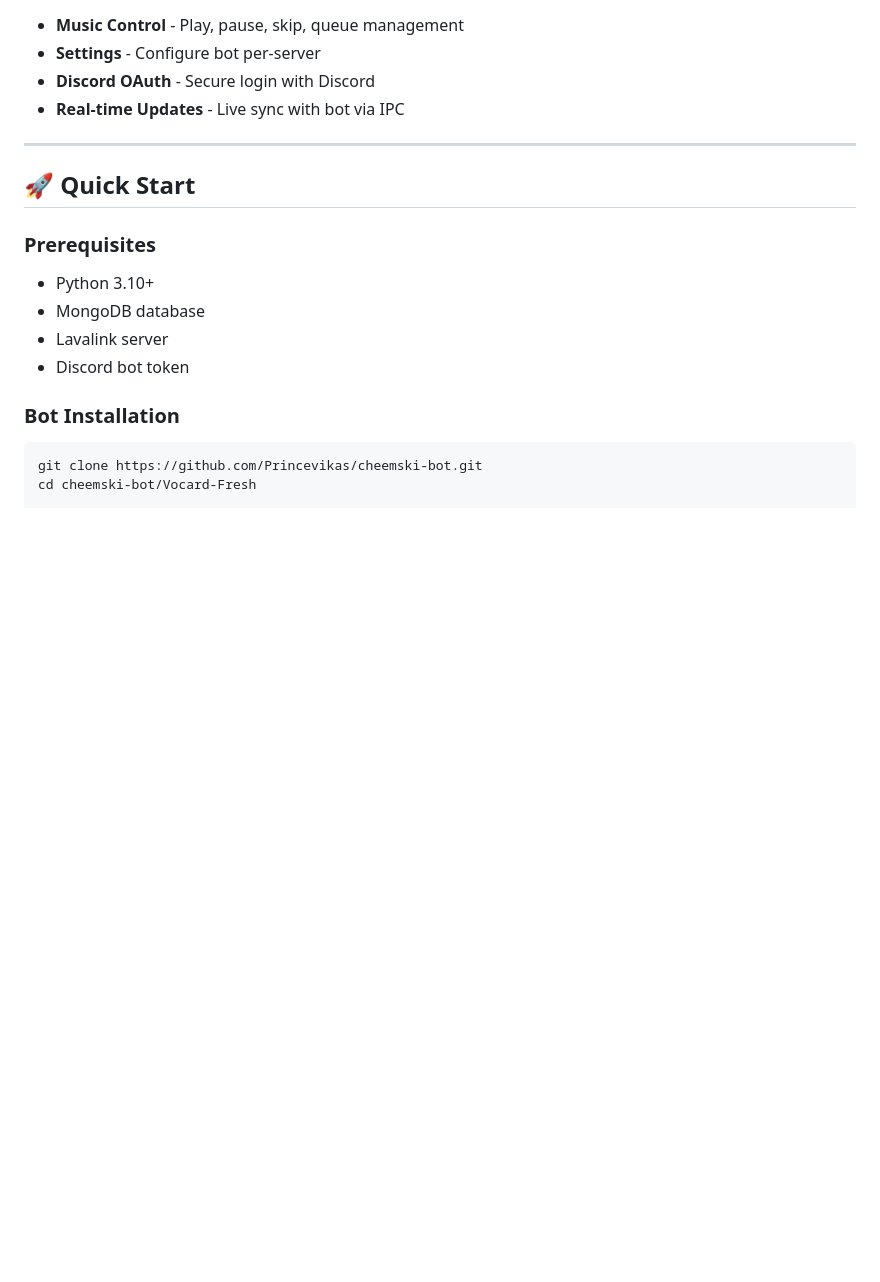
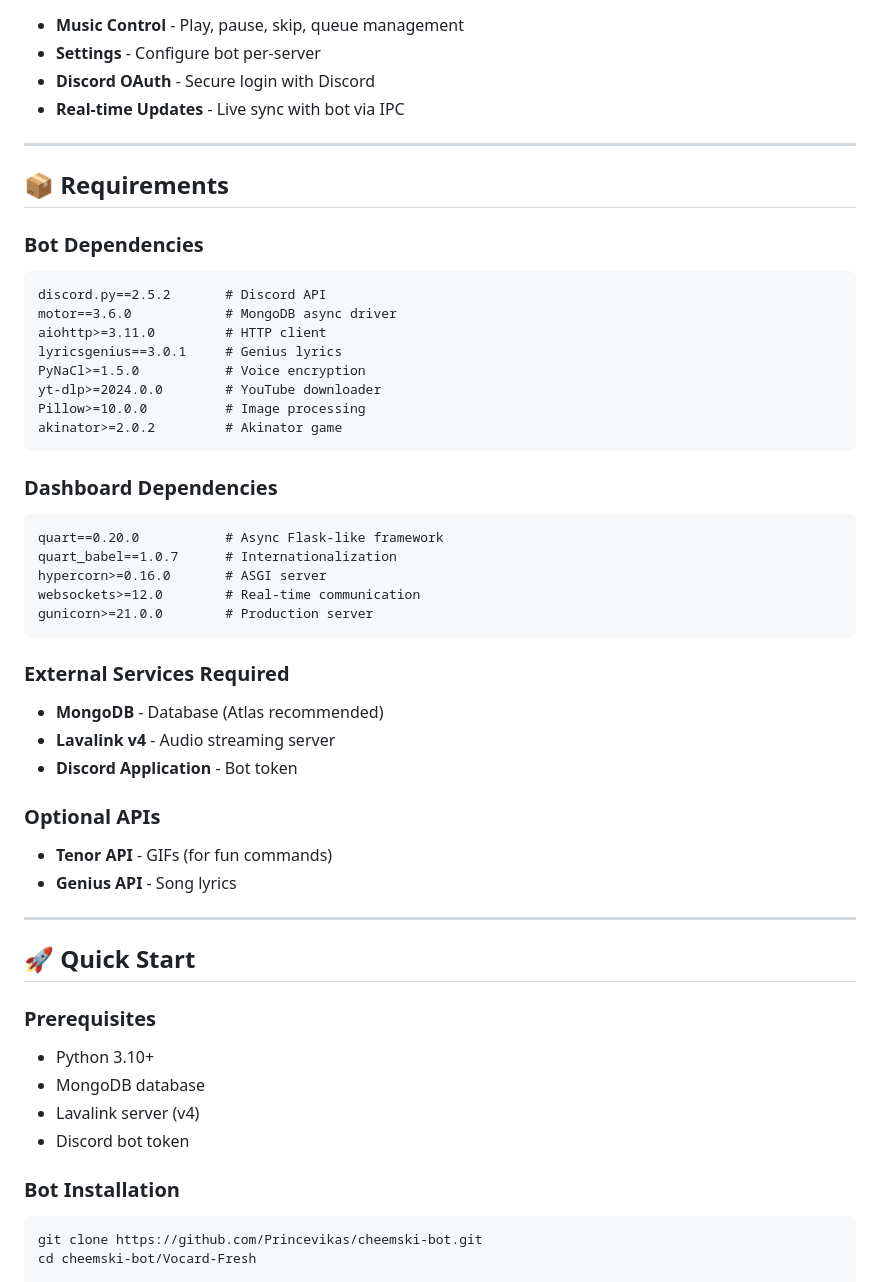
Before and after one commit to Princevikas/cheemski-bot, a Markdown page: Vocard-Fresh/README.md, the part around one of its changes. Drawn GitHub-style; blank space fills up the shorter version.

Commit message:
docs: update README with accurate requirements, APIs, and configuration

````diff
--- a/Vocard-Fresh/README.md
+++ b/Vocard-Fresh/README.md
@@ -45,12 +45,46 @@ cheemski-bot/
 
 ---
 
+## 📦 Requirements
+
+### Bot Dependencies
+```
+discord.py==2.5.2       # Discord API
+motor==3.6.0            # MongoDB async driver
+aiohttp>=3.11.0         # HTTP client
+lyricsgenius==3.0.1     # Genius lyrics
+PyNaCl>=1.5.0           # Voice encryption
+yt-dlp>=2024.0.0        # YouTube downloader
+Pillow>=10.0.0          # Image processing
+akinator>=2.0.2         # Akinator game
+```
+
+### Dashboard Dependencies
+```
+quart==0.20.0           # Async Flask-like framework
+quart_babel==1.0.7      # Internationalization
+hypercorn>=0.16.0       # ASGI server
+websockets>=12.0        # Real-time communication
+gunicorn>=21.0.0        # Production server
+```
+
+### External Services Required
+- **MongoDB** - Database (Atlas recommended)
+- **Lavalink v4** - Audio streaming server
+- **Discord Application** - Bot token
+
+### Optional APIs
+- **Tenor API** - GIFs (for fun commands)
+- **Genius API** - Song lyrics
+
+---
+
 ## 🚀 Quick Start
 
 ### Prerequisites
 - Python 3.10+
 - MongoDB database
-- Lavalink server
+- Lavalink server (v4)
 - Discord bot token
 
 ### Bot Installation
````
Also changed, not shown: other parts of Vocard-Fresh/README.md (+29 -0 lines).
